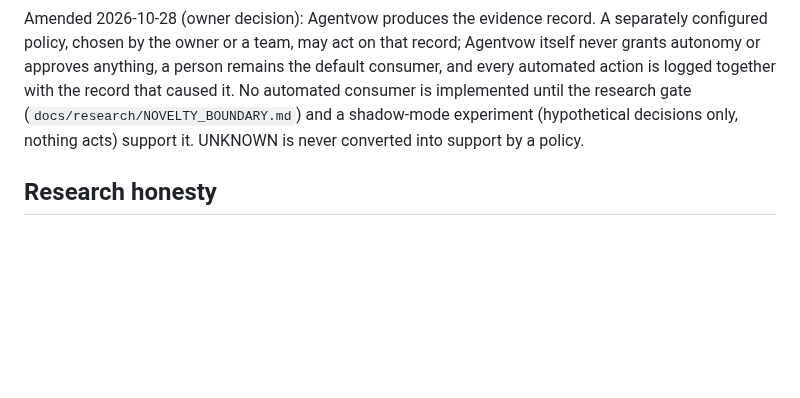
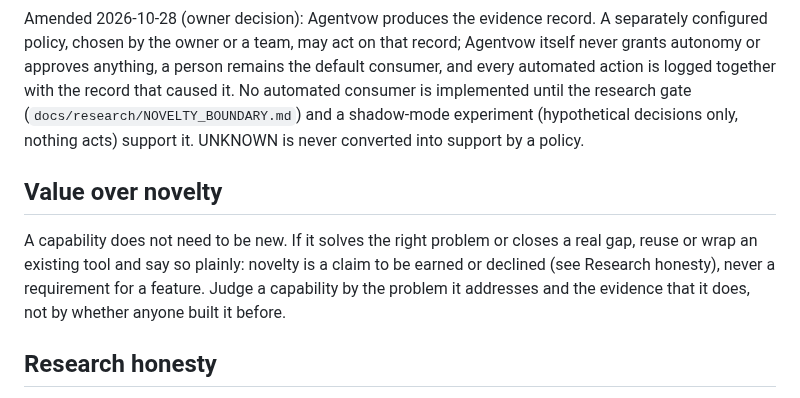
Before and after one commit to NavikkumarModi/Agentvow, a Markdown page: CLAUDE.md, the part around the change. Drawn GitHub-style; blank space fills up the shorter version.

```diff
--- a/CLAUDE.md
+++ b/CLAUDE.md
@@ -38,6 +38,10 @@ Agentvow informs the human. It does not silently approve, reject, deploy, merge
 
 Amended 2026-10-28 (owner decision): Agentvow produces the evidence record. A separately configured policy, chosen by the owner or a team, may act on that record; Agentvow itself never grants autonomy or approves anything, a person remains the default consumer, and every automated action is logged together with the record that caused it. No automated consumer is implemented until the research gate (`docs/research/NOVELTY_BOUNDARY.md`) and a shadow-mode experiment (hypothetical decisions only, nothing acts) support it. UNKNOWN is never converted into support by a policy.
 
+## Value over novelty
+
+A capability does not need to be new. If it solves the right problem or closes a real gap, reuse or wrap an existing tool and say so plainly: novelty is a claim to be earned or declined (see Research honesty), never a requirement for a feature. Judge a capability by the problem it addresses and the evidence that it does, not by whether anyone built it before.
+
 ## Research honesty
 
 Never describe a component as novel until the SOTA and prior-art review supports that statement. When uncertain, write: "Potential gap requiring further verification."
```
Also changed, not shown: docs/strategy/VISION_SUPERVISOR_2026-10-30.md (+3 -0 lines).
